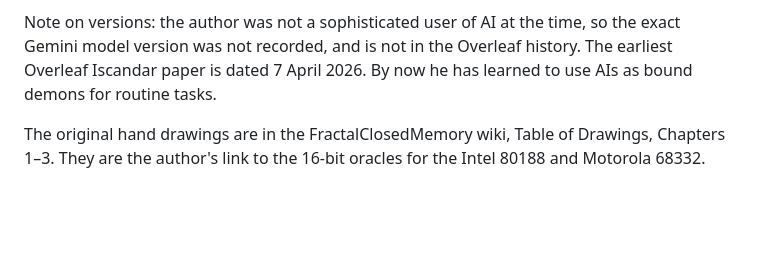
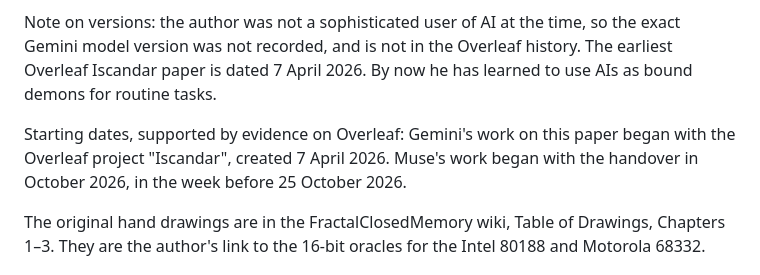
Before and after one commit to IronAutie/iscandar, a Markdown page: paper.md, the part around the change. Drawn GitHub-style; blank space fills up the shorter version.

Commit message:
Add Gemini and Muse starting dates to disclosure

```diff
--- a/paper.md
+++ b/paper.md
@@ -49,6 +49,8 @@ Due to hallucinations Gemini suffered attempting to generate and test proper APL
 
 Note on versions: the author was not a sophisticated user of AI at the time, so the exact Gemini model version was not recorded, and is not in the Overleaf history. The earliest Overleaf Iscandar paper is dated 7 April 2026. By now he has learned to use AIs as bound demons for routine tasks.
 
+Starting dates, supported by evidence on Overleaf: Gemini's work on this paper began with the Overleaf project "Iscandar", created 7 April 2026. Muse's work began with the handover in October 2026, in the week before 25 October 2026.
+
 The original hand drawings are in the FractalClosedMemory wiki, Table of Drawings, Chapters 1–3. They are the author's link to the 16-bit oracles for the Intel 80188 and Motorola 68332.
 
 # References
```
